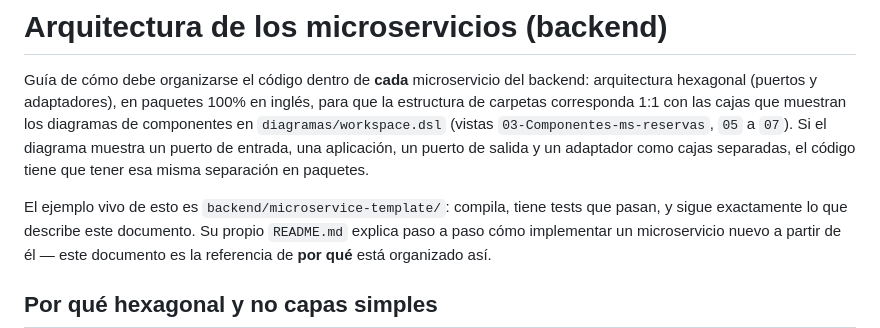
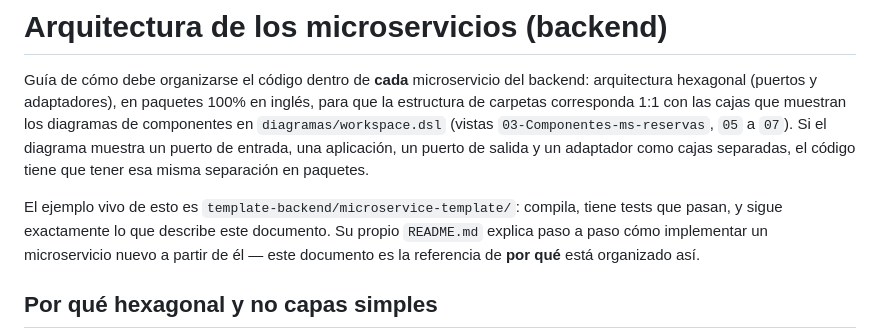
Before and after one commit to miguesj-hub/reserva-canchas, a Markdown page: template-backend/ARQUITECTURA.md, the part around the change. GitHub-like rendering.

Commit message:
path arreglado

```diff
--- a/template-backend/ARQUITECTURA.md
+++ b/template-backend/ARQUITECTURA.md
@@ -8,7 +8,7 @@ muestran los diagramas de componentes en `diagramas/workspace.dsl` (vistas
 de entrada, una aplicación, un puerto de salida y un adaptador como cajas
 separadas, el código tiene que tener esa misma separación en paquetes.
 
-El ejemplo vivo de esto es `backend/microservice-template/`: compila, tiene
+El ejemplo vivo de esto es `template-backend/microservice-template/`: compila, tiene
 tests que pasan, y sigue exactamente lo que describe este documento. Su
 propio `README.md` explica paso a paso cómo implementar un microservicio
 nuevo a partir de él — este documento es la referencia de **por qué** está
```
